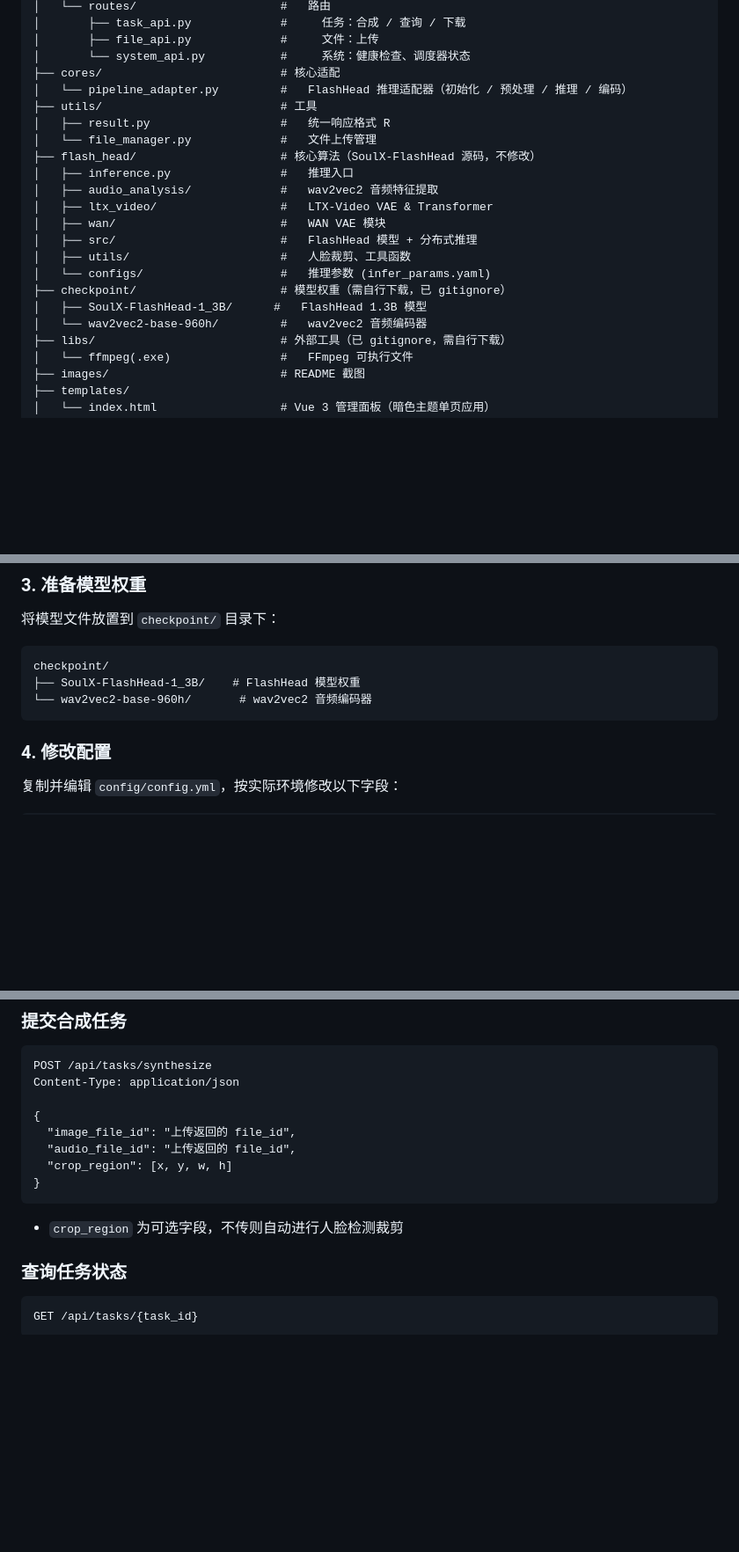
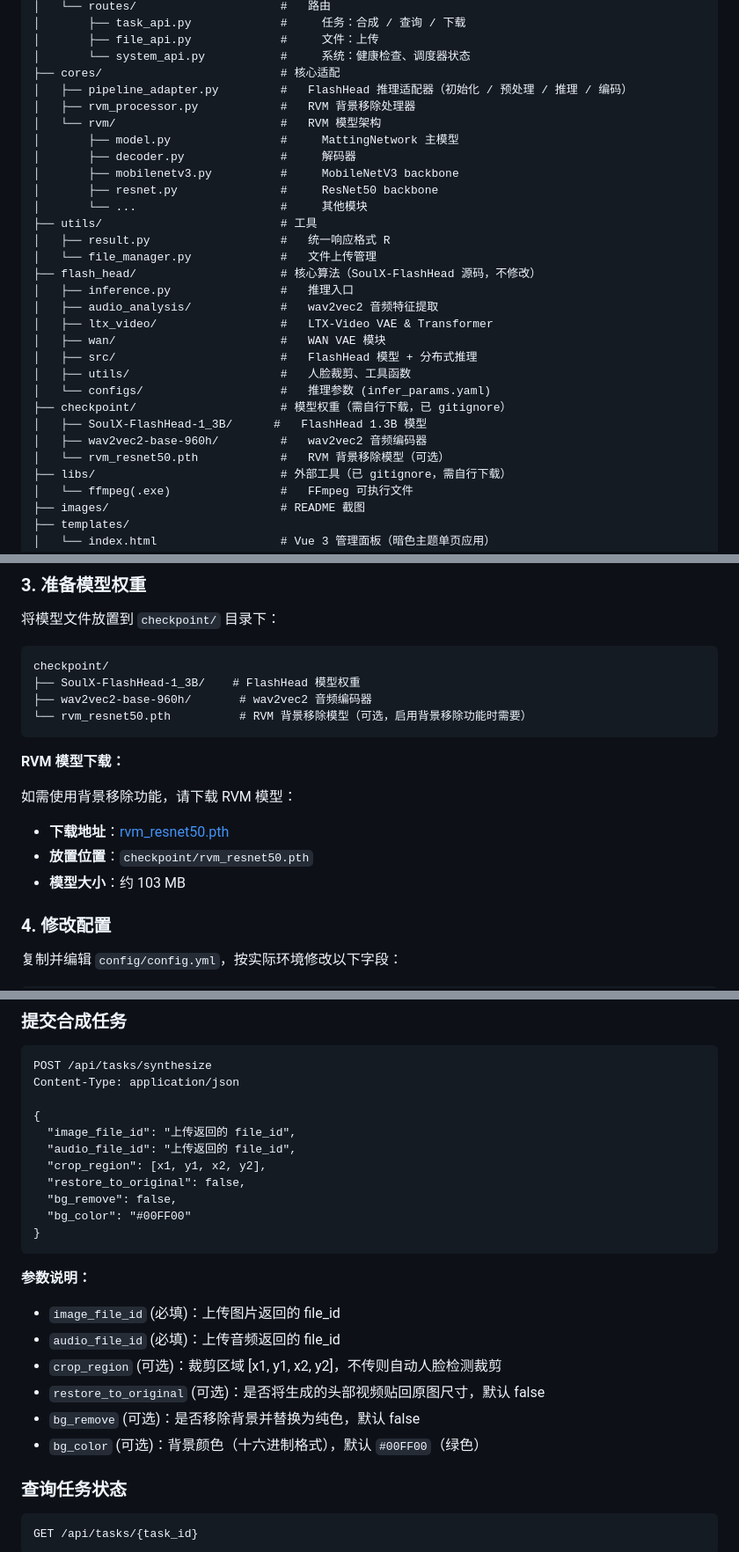
Before and after one commit to Huterox/flash_head_api, a Markdown page: README.md, 3 parts joined by grey strips. Shown at 88% size. GitHub-like rendering; blank space fills up the shorter version.

Commit message:
docs: 更新 README 添加背景移除功能说明
- 功能特性中添加背景移除和贴回原图说明
- 项目结构中添加 RVM 相关文件
- 模型权重部分添加 RVM 模型下载说明
- 配置示例中添加 RVM 配置项
- API 接口文档更新参数说明（bg_remove, bg_color）
- 业务流程图更新，包含背景移除步骤

Co-Authored-By: Claude <claude@anthropic.com>

````diff
--- a/README.md
+++ b/README.md
@@ -71,7 +73,14 @@ once_flash_head_api/
 │       ├── file_api.py             #     文件：上传
 │       └── system_api.py           #     系统：健康检查、调度器状态
 ├── cores/                          # 核心适配
-│   └── pipeline_adapter.py         #   FlashHead 推理适配器（初始化 / 预处理 / 推理 / 编码）
+│   ├── pipeline_adapter.py         #   FlashHead 推理适配器（初始化 / 预处理 / 推理 / 编码）
+│   ├── rvm_processor.py            #   RVM 背景移除处理器
+│   └── rvm/                        #   RVM 模型架构
+│       ├── model.py                #     MattingNetwork 主模型
+│       ├── decoder.py              #     解码器
+│       ├── mobilenetv3.py          #     MobileNetV3 backbone
+│       ├── resnet.py               #     ResNet50 backbone
+│       └── ...                     #     其他模块
 ├── utils/                          # 工具
 │   ├── result.py                   #   统一响应格式 R
 │   └── file_manager.py             #   文件上传管理
@@ -85,7 +94,8 @@ once_flash_head_api/
 │   └── configs/                    #   推理参数 (infer_params.yaml)
 ├── checkpoint/                     # 模型权重（需自行下载，已 gitignore）
 │   ├── SoulX-FlashHead-1_3B/      #   FlashHead 1.3B 模型
-│   └── wav2vec2-base-960h/         #   wav2vec2 音频编码器
+│   ├── wav2vec2-base-960h/         #   wav2vec2 音频编码器
+│   └── rvm_resnet50.pth            #   RVM 背景移除模型（可选）
 ├── libs/                           # 外部工具（已 gitignore，需自行下载）
 │   └── ffmpeg(.exe)                #   FFmpeg 可执行文件
 ├── images/                         # README 截图
@@ -152,8 +162,17 @@ pip install ninja && pip install flash_attn==2.8.0.post2 --no-build-isolation
 ```
 checkpoint/
 ├── SoulX-FlashHead-1_3B/    # FlashHead 模型权重
-└── wav2vec2-base-960h/       # wav2vec2 音频编码器
+├── wav2vec2-base-960h/       # wav2vec2 音频编码器
+└── rvm_resnet50.pth          # RVM 背景移除模型（可选，启用背景移除功能时需要）
 ```
+
+**RVM 模型下载：**
+
+如需使用背景移除功能，请下载 RVM 模型：
+
+- **下载地址**：[rvm_resnet50.pth](https://github.com/PeterL1n/RobustVideoMatting/releases/download/v1.0.0/rvm_resnet50.pth)
+- **放置位置**：`checkpoint/rvm_resnet50.pth`
+- **模型大小**：约 103 MB
 
 ### 4. 修改配置
 
@@ -237,11 +265,21 @@ Content-Type: application/json
 {
   "image_file_id": "上传返回的 file_id",
   "audio_file_id": "上传返回的 file_id",
-  "crop_region": [x, y, w, h]
+  "crop_region": [x1, y1, x2, y2],
+  "restore_to_original": false,
+  "bg_remove": false,
+  "bg_color": "#00FF00"
 }
 ```
 
-- `crop_region` 为可选字段，不传则自动进行人脸检测裁剪
+**参数说明：**
+
+- `image_file_id` (必填)：上传图片返回的 file_id
+- `audio_file_id` (必填)：上传音频返回的 file_id
+- `crop_region` (可选)：裁剪区域 [x1, y1, x2, y2]，不传则自动人脸检测裁剪
+- `restore_to_original` (可选)：是否将生成的头部视频贴回原图尺寸，默认 false
+- `bg_remove` (可选)：是否移除背景并替换为纯色，默认 false
+- `bg_color` (可选)：背景颜色（十六进制格式），默认 `#00FF00`（绿色）
 
 ### 查询任务状态
 
````
Also changed, not shown: other parts of README.md (+22 -4 lines).
